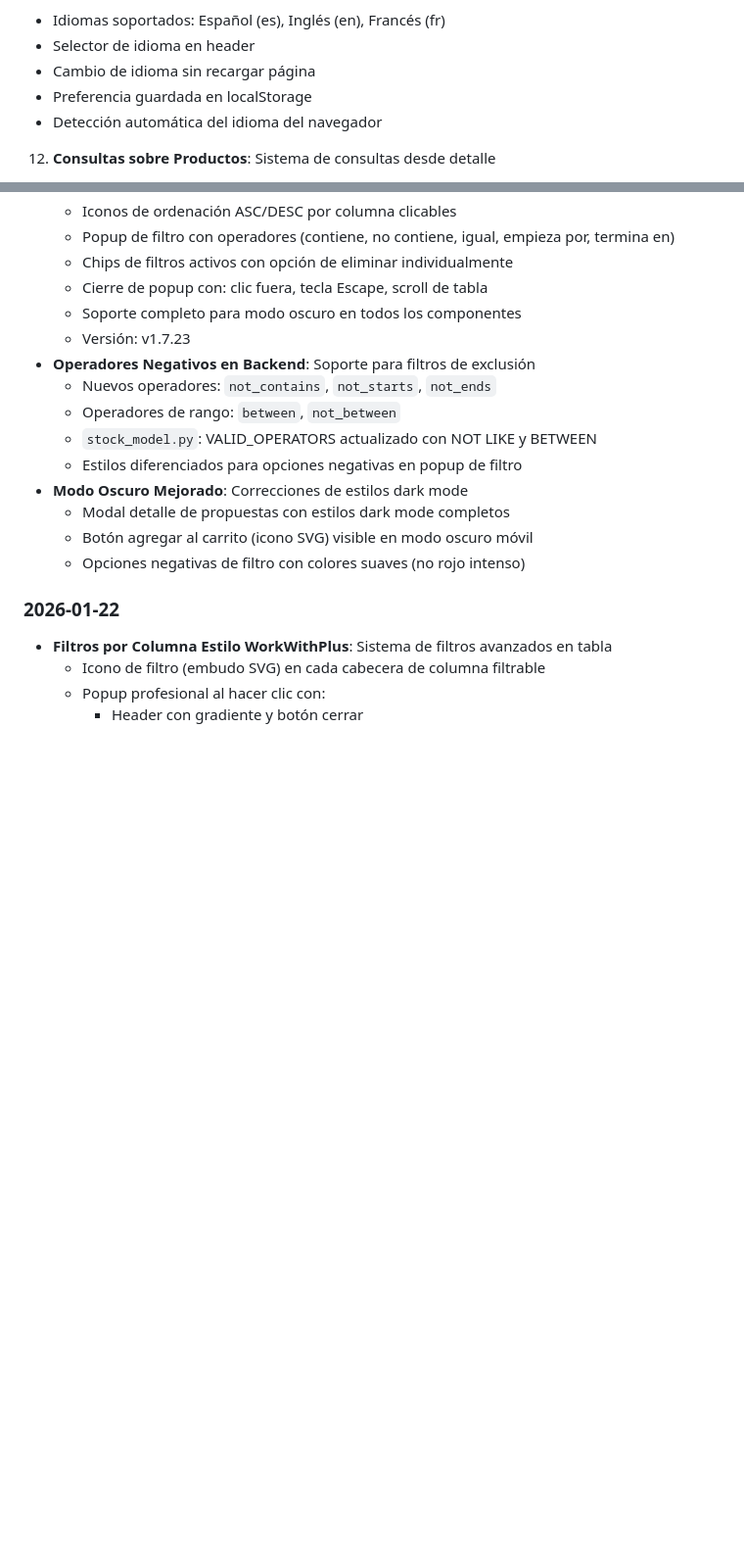
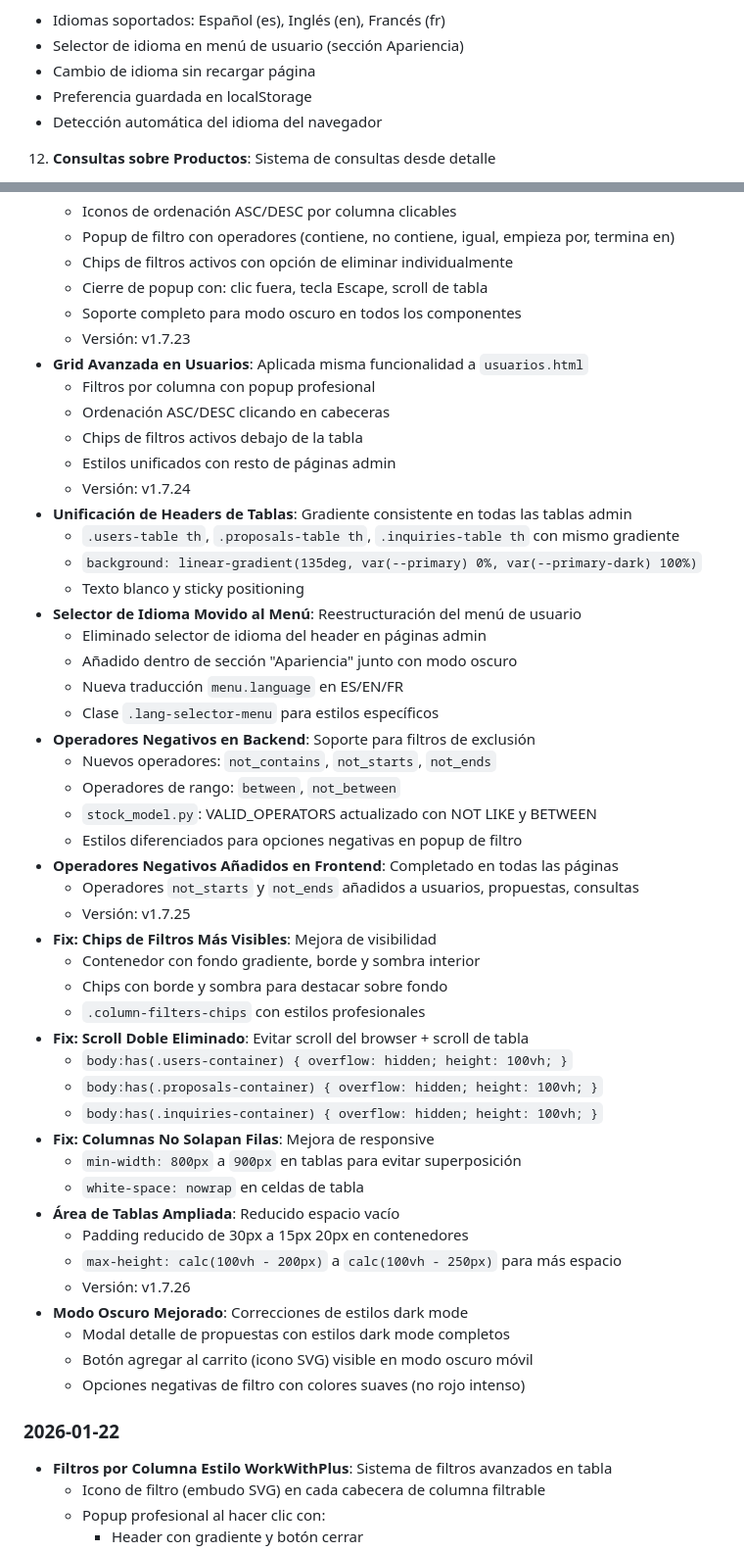
Before and after one commit to JobersCloud/JobStocks, a Markdown page: CLAUDE.md, 2 parts joined by grey strips. Shown at 98% size. GitHub-like rendering; blank space fills up the shorter version.

Commit message:
docs: Actualizar CLAUDE.md con cambios v1.7.24-v1.7.26
- Documentar grid avanzada en usuarios.html
- Documentar unificación de headers de tablas (gradiente)
- Documentar selector de idioma movido al menú
- Documentar operadores negativos not_starts/not_ends
- Documentar fix scroll doble y columnas solapadas
- Documentar área de tablas ampliada

🤖 Generated with [Claude Code](https://claude.com/claude-code)

Co-Authored-By: Claude Opus 4.5 <noreply@anthropic.com>

```diff
--- a/CLAUDE.md
+++ b/CLAUDE.md
@@ -443,7 +443,7 @@ Campos: codigo, logo, favicon, tema, invertir_logo, fecha_creacion, fecha_modifi
     - Parámetros del sistema
 11. **Internacionalización (i18n)**: Soporte multi-idioma
    - Idiomas soportados: Español (es), Inglés (en), Francés (fr)
-   - Selector de idioma en header
+   - Selector de idioma en menú de usuario (sección Apariencia)
    - Cambio de idioma sin recargar página
    - Preferencia guardada en localStorage
    - Detección automática del idioma del navegador
@@ -753,11 +753,44 @@ cloudflared tunnel --url http://localhost:5000
   - Cierre de popup con: clic fuera, tecla Escape, scroll de tabla
   - Soporte completo para modo oscuro en todos los componentes
   - Versión: v1.7.23
+- **Grid Avanzada en Usuarios**: Aplicada misma funcionalidad a `usuarios.html`
+  - Filtros por columna con popup profesional
+  - Ordenación ASC/DESC clicando en cabeceras
+  - Chips de filtros activos debajo de la tabla
+  - Estilos unificados con resto de páginas admin
+  - Versión: v1.7.24
+- **Unificación de Headers de Tablas**: Gradiente consistente en todas las tablas admin
+  - `.users-table th`, `.proposals-table th`, `.inquiries-table th` con mismo gradiente
+  - `background: linear-gradient(135deg, var(--primary) 0%, var(--primary-dark) 100%)`
+  - Texto blanco y sticky positioning
+- **Selector de Idioma Movido al Menú**: Reestructuración del menú de usuario
+  - Eliminado selector de idioma del header en páginas admin
+  - Añadido dentro de sección "Apariencia" junto con modo oscuro
+  - Nueva traducción `menu.language` en ES/EN/FR
+  - Clase `.lang-selector-menu` para estilos específicos
 - **Operadores Negativos en Backend**: Soporte para filtros de exclusión
   - Nuevos operadores: `not_contains`, `not_starts`, `not_ends`
   - Operadores de rango: `between`, `not_between`
   - `stock_model.py`: VALID_OPERATORS actualizado con NOT LIKE y BETWEEN
   - Estilos diferenciados para opciones negativas en popup de filtro
+- **Operadores Negativos Añadidos en Frontend**: Completado en todas las páginas
+  - Operadores `not_starts` y `not_ends` añadidos a usuarios, propuestas, consultas
+  - Versión: v1.7.25
+- **Fix: Chips de Filtros Más Visibles**: Mejora de visibilidad
+  - Contenedor con fondo gradiente, borde y sombra interior
+  - Chips con borde y sombra para destacar sobre fondo
+  - `.column-filters-chips` con estilos profesionales
+- **Fix: Scroll Doble Eliminado**: Evitar scroll del browser + scroll de tabla
+  - `body:has(.users-container) { overflow: hidden; height: 100vh; }`
+  - `body:has(.proposals-container) { overflow: hidden; height: 100vh; }`
+  - `body:has(.inquiries-container) { overflow: hidden; height: 100vh; }`
+- **Fix: Columnas No Solapan Filas**: Mejora de responsive
+  - `min-width: 800px` a `900px` en tablas para evitar superposición
+  - `white-space: nowrap` en celdas de tabla
+- **Área de Tablas Ampliada**: Reducido espacio vacío
+  - Padding reducido de 30px a 15px 20px en contenedores
+  - `max-height: calc(100vh - 200px)` a `calc(100vh - 250px)` para más espacio
+  - Versión: v1.7.26
 - **Modo Oscuro Mejorado**: Correcciones de estilos dark mode
   - Modal detalle de propuestas con estilos dark mode completos
   - Botón agregar al carrito (icono SVG) visible en modo oscuro móvil
```
Also changed, not shown: other parts of CLAUDE.md (+1 -1 lines).
